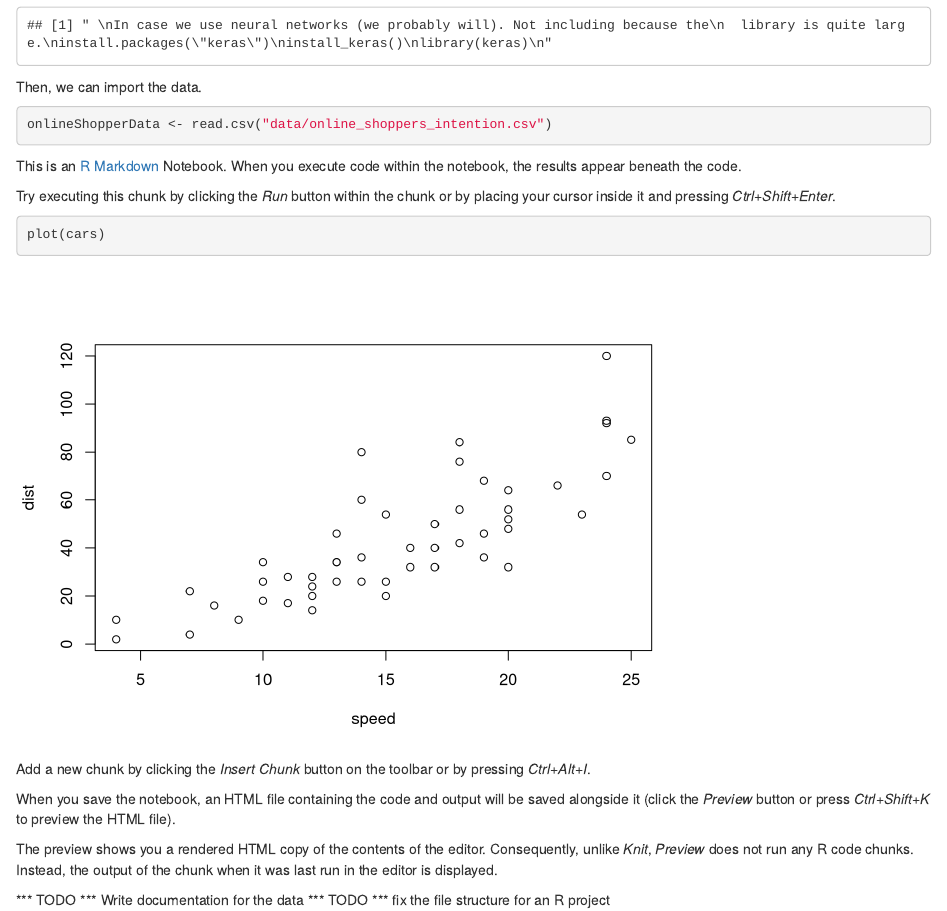
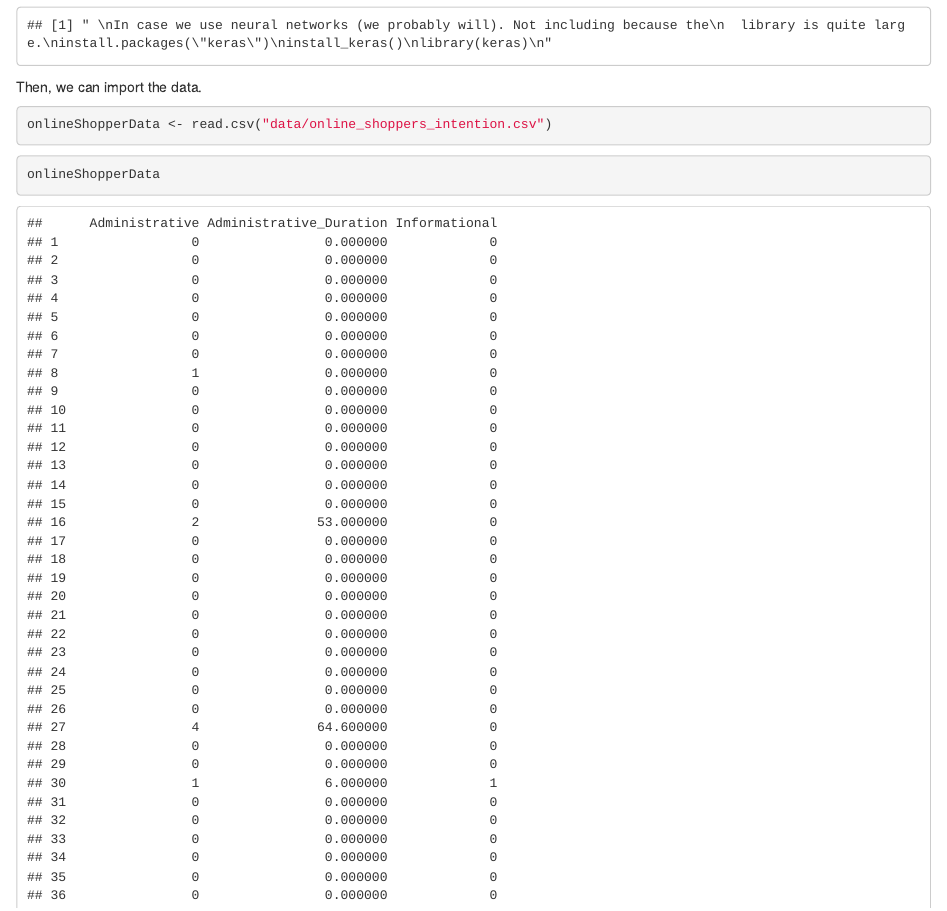
Before and after one commit to datomlins/CIS600TermProject, an R Markdown document (DataAnalysis.Rmd): the page in a window 1100 px wide, from 330 px down. Rendered offline with R 4.5, knitr and Pandoc, with nearby package versions.

Commit message:
cleaning up the notebook

````diff
--- a/DataAnalysis.Rmd
+++ b/DataAnalysis.Rmd
@@ -26,19 +26,10 @@ Then, we can import the data.
 onlineShopperData <- read.csv("data/online_shoppers_intention.csv")
 ```
 
-This is an [R Markdown](http://rmarkdown.rstudio.com) Notebook. When you execute code within the notebook, the results appear beneath the code.
-
-Try executing this chunk by clicking the *Run* button within the chunk or by placing your cursor inside it and pressing *Ctrl+Shift+Enter*.
 
 ```{r}
-plot(cars)
+onlineShopperData
 ```
-
-Add a new chunk by clicking the *Insert Chunk* button on the toolbar or by pressing *Ctrl+Alt+I*.
-
-When you save the notebook, an HTML file containing the code and output will be saved alongside it (click the *Preview* button or press *Ctrl+Shift+K* to preview the HTML file).
-
-The preview shows you a rendered HTML copy of the contents of the editor. Consequently, unlike *Knit*, *Preview* does not run any R code chunks. Instead, the output of the chunk when it was last run in the editor is displayed.
 
 *** TODO *** Write documentation for the data
 *** TODO *** fix the file structure for an R project
````
Also changed, not shown: DataAnalysis.nb.html.
